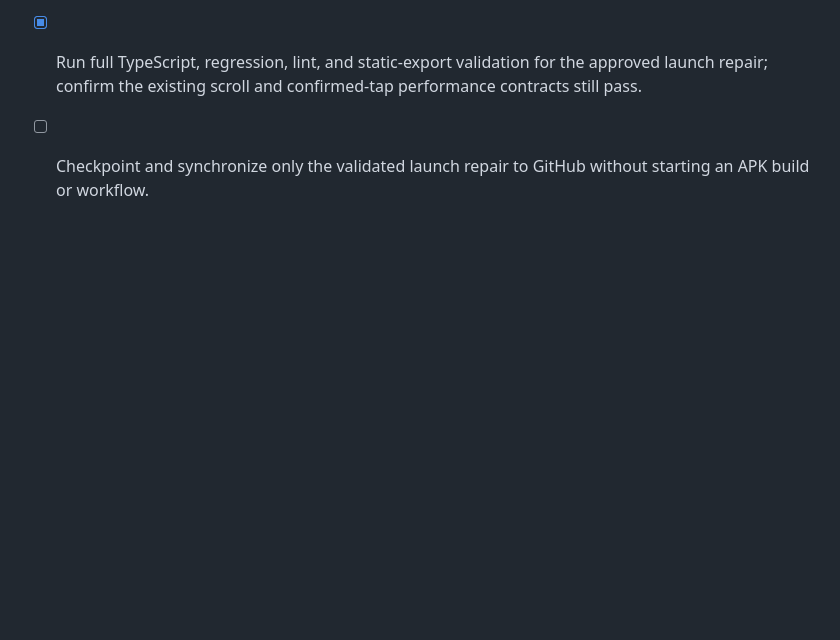
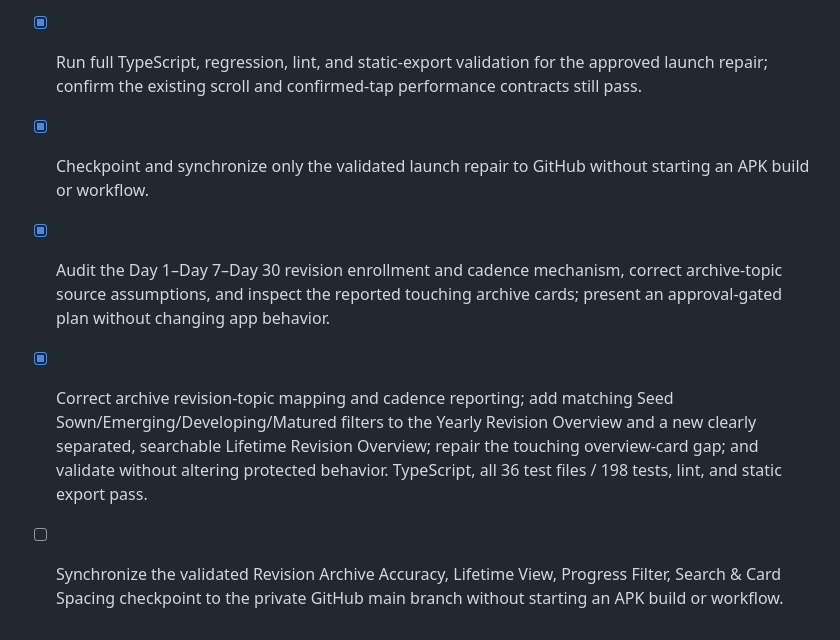
Before and after one commit to rohanrajakloverofnature-code/focus-command, a Markdown page: todo.md, the part around the change. Rendered like a GitHub page; blank space fills up the shorter version.

Commit message:
Record validated revision archive synchronization

```diff
--- a/todo.md
+++ b/todo.md
@@ -515,4 +515,7 @@
 - [x] Identify the exact launch-failure root cause and present an approval-gated, internal-only repair plan that preserves all user-facing mechanisms and optimizations.
 - [x] Add only the missing customQuestions dependency to Home’s narrow startup snapshot and add a regression contract for the combo/briefing first-render path.
 - [x] Run full TypeScript, regression, lint, and static-export validation for the approved launch repair; confirm the existing scroll and confirmed-tap performance contracts still pass.
-- [ ] Checkpoint and synchronize only the validated launch repair to GitHub without starting an APK build or workflow.
+- [x] Checkpoint and synchronize only the validated launch repair to GitHub without starting an APK build or workflow.
+- [x] Audit the Day 1–Day 7–Day 30 revision enrollment and cadence mechanism, correct archive-topic source assumptions, and inspect the reported touching archive cards; present an approval-gated plan without changing app behavior.
+- [x] Correct archive revision-topic mapping and cadence reporting; add matching Seed Sown/Emerging/Developing/Matured filters to the Yearly Revision Overview and a new clearly separated, searchable Lifetime Revision Overview; repair the touching overview-card gap; and validate without altering protected behavior. TypeScript, all 36 test files / 198 tests, lint, and static export pass.
+- [ ] Synchronize the validated Revision Archive Accuracy, Lifetime View, Progress Filter, Search & Card Spacing checkpoint to the private GitHub main branch without starting an APK build or workflow.
```
